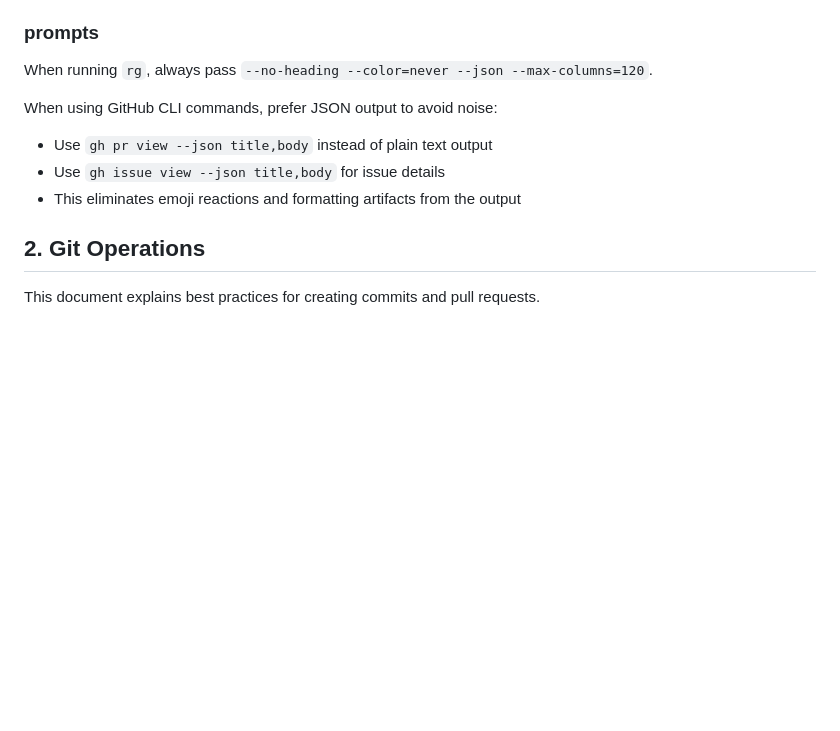
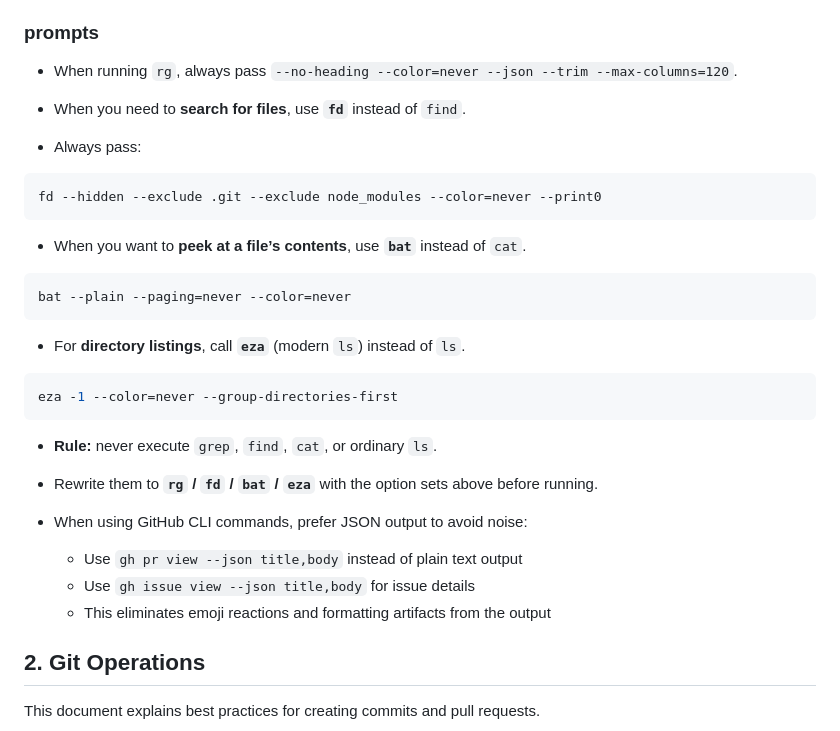
Before and after one commit to riii111/dotfiles, a Markdown page: .claude/CLAUDE.md, the part around the change. Rendered like a GitHub page; blank space fills up the shorter version.

Commit message:
update: prioritized over legacy tools

````diff
--- a/.claude/CLAUDE.md
+++ b/.claude/CLAUDE.md
@@ -75,12 +75,35 @@ javascript:
     - 'build/'
 
 ### prompts
-When running `rg`, always pass `--no-heading --color=never --json --max-columns=120`.
+- When running `rg`, always pass `--no-heading --color=never --json --trim --max-columns=120`.
 
-When using GitHub CLI commands, prefer JSON output to avoid noise:
-- Use `gh pr view --json title,body` instead of plain text output
-- Use `gh issue view --json title,body` for issue details
-- This eliminates emoji reactions and formatting artifacts from the output
+- When you need to **search for files**, use **`fd`** instead of `find`.
+- Always pass:
+
+```bash
+fd --hidden --exclude .git --exclude node_modules --color=never --print0
+```
+
+- When you want to **peek at a file’s contents**, use **`bat`** instead of `cat`.
+
+```bash
+bat --plain --paging=never --color=never
+```
+
+- For **directory listings**, call **`eza`** (modern `ls`) instead of `ls`.
+
+```bash
+eza -1 --color=never --group-directories-first
+```
+
+- **Rule:** never execute `grep`, `find`, `cat`, or ordinary `ls`.
+- Rewrite them to **`rg` / `fd` / `bat` / `eza`** with the option sets above before running.
+
+
+- When using GitHub CLI commands, prefer JSON output to avoid noise:
+  - Use `gh pr view --json title,body` instead of plain text output
+  - Use `gh issue view --json title,body` for issue details
+  - This eliminates emoji reactions and formatting artifacts from the output
 
 ## 2. Git Operations
 
````
